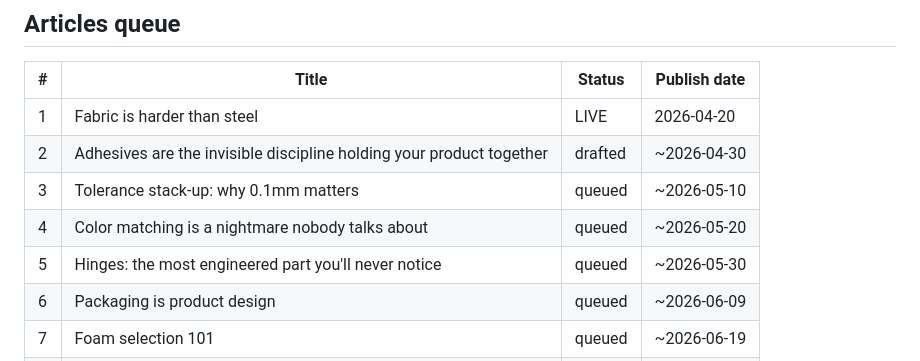
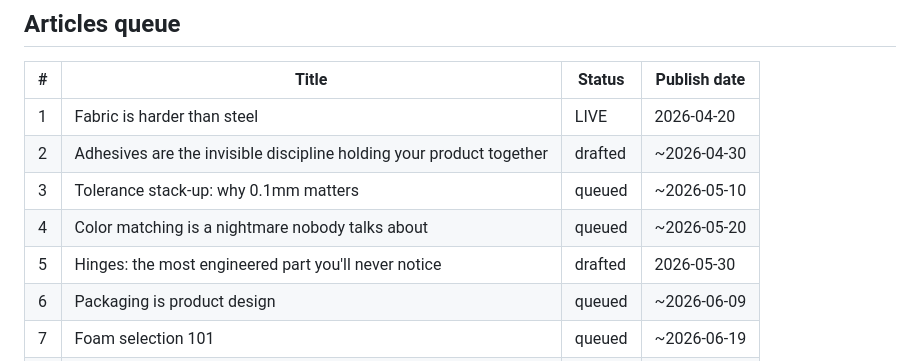
Before and after one commit to amywork777/articles, a Markdown page: SOCIAL.md, the part around the change. Drawn GitHub-style.

Commit message:
Add hinges article draft, schedule for May 30

```diff
--- a/SOCIAL.md
+++ b/SOCIAL.md
@@ -13,7 +13,7 @@ Voice: lowercase, punchy, hot-take opener, personal anecdote, manufacturing/soft
 | 2 | Adhesives are the invisible discipline holding your product together | drafted | ~2026-04-30 |
 | 3 | Tolerance stack-up: why 0.1mm matters | queued | ~2026-05-10 |
 | 4 | Color matching is a nightmare nobody talks about | queued | ~2026-05-20 |
-| 5 | Hinges: the most engineered part you'll never notice | queued | ~2026-05-30 |
+| 5 | Hinges: the most engineered part you'll never notice | drafted | 2026-05-30 |
 | 6 | Packaging is product design | queued | ~2026-06-09 |
 | 7 | Foam selection 101 | queued | ~2026-06-19 |
 | 8 | Gaskets and the geometry of sealing | queued | ~2026-06-29 |
```
Also changed, not shown: drafts/05-hinges.md (added, +78 -0 lines).
